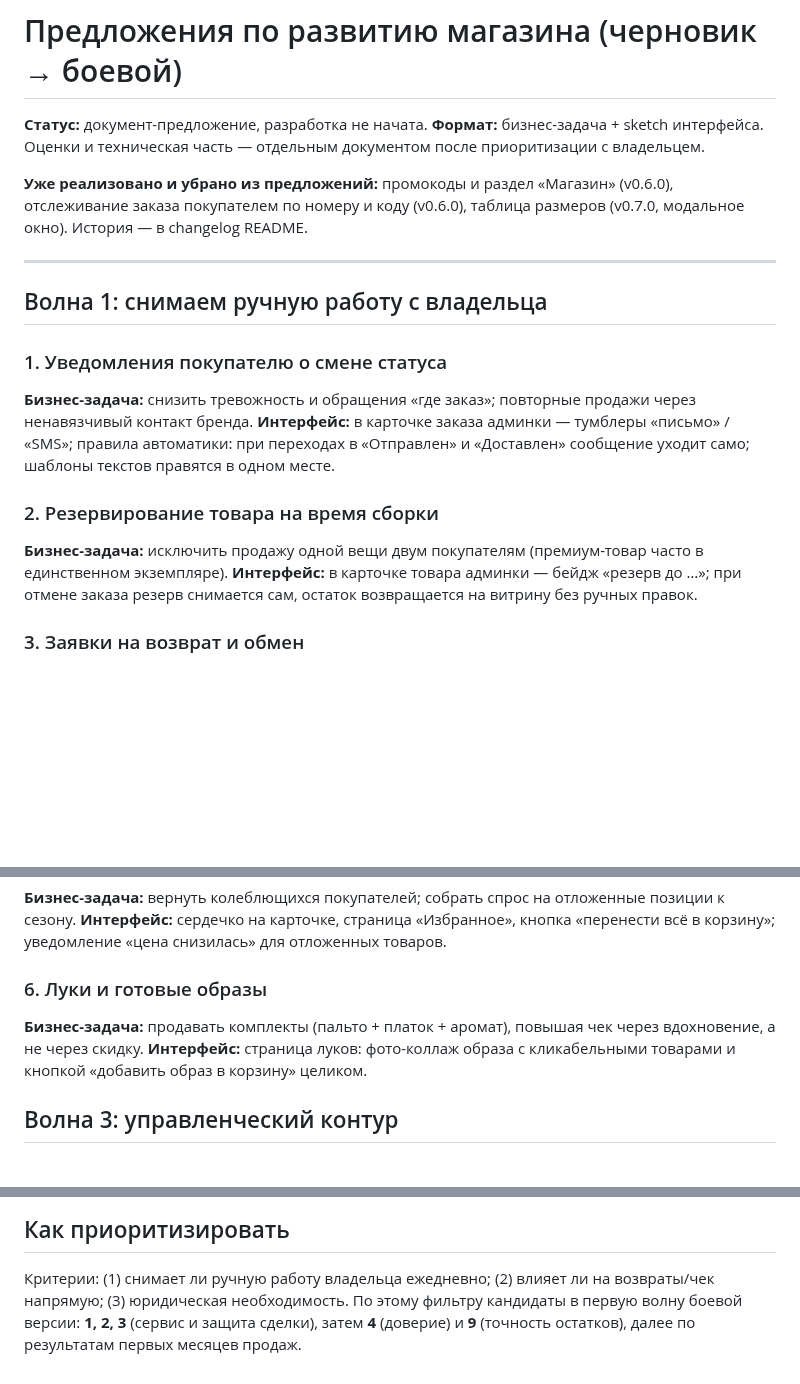
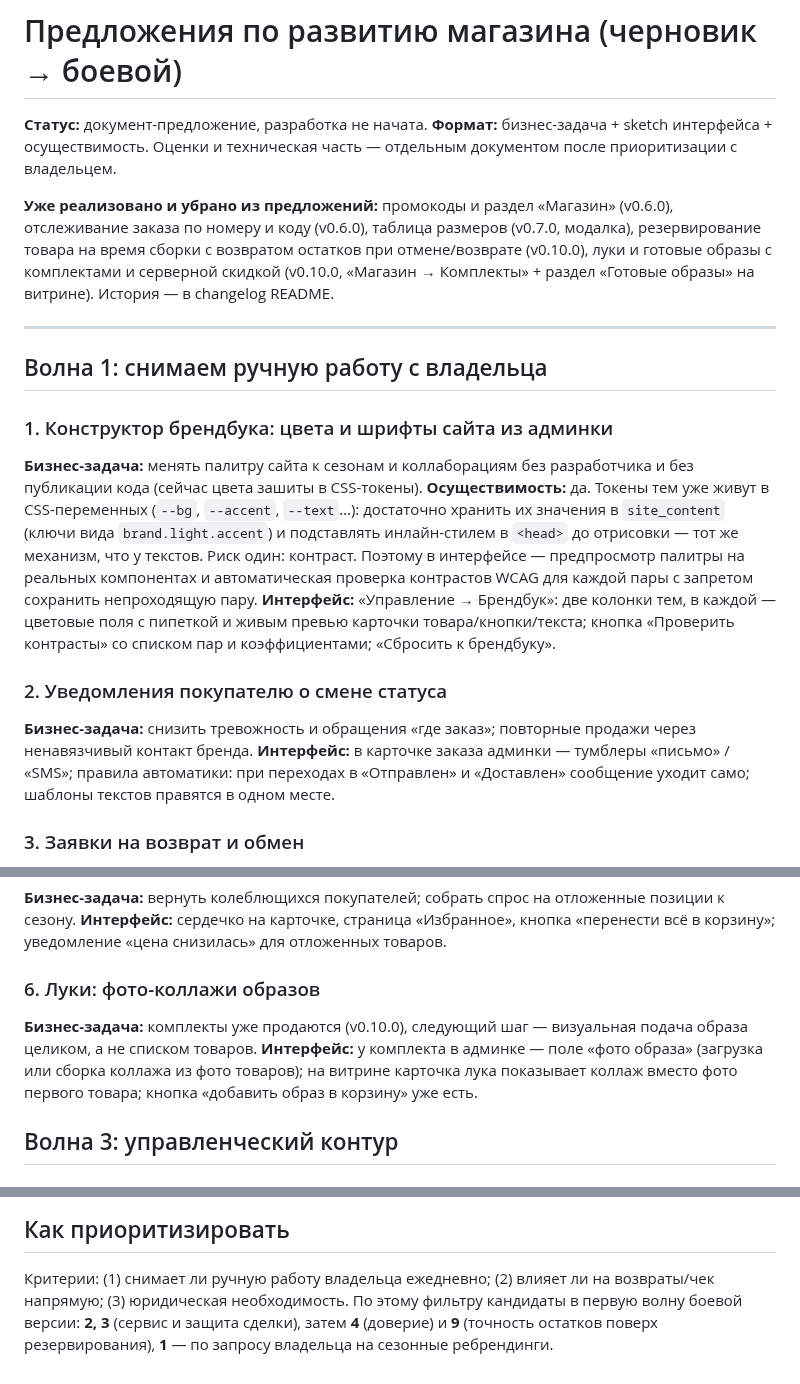
Before and after one commit to paprekolyx/Sisku, a Markdown page: docs/feature-proposals.md, 3 parts joined by grey strips. GitHub-like rendering; blank space fills up the shorter version.

```diff
--- a/docs/feature-proposals.md
+++ b/docs/feature-proposals.md
@@ -1,29 +1,38 @@
 # Предложения по развитию магазина (черновик → боевой)
 
 **Статус:** документ-предложение, разработка не начата.
-**Формат:** бизнес-задача + sketch интерфейса. Оценки и техническая часть —
-отдельным документом после приоритизации с владельцем.
+**Формат:** бизнес-задача + sketch интерфейса + осуществимость.
+Оценки и техническая часть — отдельным документом после приоритизации с владельцем.
 
 **Уже реализовано и убрано из предложений:** промокоды и раздел «Магазин» (v0.6.0),
-отслеживание заказа покупателем по номеру и коду (v0.6.0), таблица размеров
-(v0.7.0, модальное окно). История — в changelog README.
+отслеживание заказа по номеру и коду (v0.6.0), таблица размеров (v0.7.0, модалка),
+резервирование товара на время сборки с возвратом остатков при отмене/возврате
+(v0.10.0), луки и готовые образы с комплектами и серверной скидкой (v0.10.0,
+«Магазин → Комплекты» + раздел «Готовые образы» на витрине). История — в changelog README.
 
 ---
 
 ## Волна 1: снимаем ручную работу с владельца
 
-### 1. Уведомления покупателю о смене статуса
+### 1. Конструктор брендбука: цвета и шрифты сайта из админки
+**Бизнес-задача:** менять палитру сайта к сезонам и коллаборациям без разработчика
+и без публикации кода (сейчас цвета зашиты в CSS-токены).
+**Осуществимость:** да. Токены тем уже живут в CSS-переменных (`--bg`, `--accent`,
+`--text`…): достаточно хранить их значения в `site_content` (ключи вида
+`brand.light.accent`) и подставлять инлайн-стилем в `<head>` до отрисовки —
+тот же механизм, что у текстов. Риск один: контраст. Поэтому в интерфейсе —
+предпросмотр палитры на реальных компонентах и автоматическая проверка
+контрастов WCAG для каждой пары с запретом сохранить непроходящую пару.
+**Интерфейс:** «Управление → Брендбук»: две колонки тем, в каждой — цветовые
+поля с пипеткой и живым превью карточки товара/кнопки/текста; кнопка
+«Проверить контрасты» со списком пар и коэффициентами; «Сбросить к брендбуку».
+
+### 2. Уведомления покупателю о смене статуса
 **Бизнес-задача:** снизить тревожность и обращения «где заказ»; повторные продажи
 через ненавязчивый контакт бренда.
 **Интерфейс:** в карточке заказа админки — тумблеры «письмо» / «SMS»; правила
 автоматики: при переходах в «Отправлен» и «Доставлен» сообщение уходит само;
 шаблоны текстов правятся в одном месте.
-
-### 2. Резервирование товара на время сборки
-**Бизнес-задача:** исключить продажу одной вещи двум покупателям (премиум-товар
-часто в единственном экземпляре).
-**Интерфейс:** в карточке товара админки — бейдж «резерв до …»; при отмене заказа
-резерв снимается сам, остаток возвращается на витрину без ручных правок.
 
 ### 3. Заявки на возврат и обмен
 **Бизнес-задача:** оформить законный процесс возврата письменно, разгрузить
@@ -46,11 +55,12 @@
 **Интерфейс:** сердечко на карточке, страница «Избранное», кнопка «перенести всё
 в корзину»; уведомление «цена снизилась» для отложенных товаров.
 
-### 6. Луки и готовые образы
-**Бизнес-задача:** продавать комплекты (пальто + платок + аромат), повышая чек
-через вдохновение, а не через скидку.
-**Интерфейс:** страница луков: фото-коллаж образа с кликабельными товарами
-и кнопкой «добавить образ в корзину» целиком.
+### 6. Луки: фото-коллажи образов
+**Бизнес-задача:** комплекты уже продаются (v0.10.0), следующий шаг — визуальная
+подача образа целиком, а не списком товаров.
+**Интерфейс:** у комплекта в админке — поле «фото образа» (загрузка или сборка
+коллажа из фото товаров); на витрине карточка лука показывает коллаж вместо
+фото первого товара; кнопка «добавить образ в корзину» уже есть.
 
 ## Волна 3: управленческий контур
 
@@ -101,6 +112,6 @@
 
 Критерии: (1) снимает ли ручную работу владельца ежедневно; (2) влияет ли
 на возвраты/чек напрямую; (3) юридическая необходимость. По этому фильтру
-кандидаты в первую волну боевой версии: **1, 2, 3** (сервис и защита сделки),
-затем **4** (доверие) и **9** (точность остатков), далее по результатам
-первых месяцев продаж.
+кандидаты в первую волну боевой версии: **2, 3** (сервис и защита сделки),
+затем **4** (доверие) и **9** (точность остатков поверх резервирования),
+**1** — по запросу владельца на сезонные ребрендинги.
```
Also changed, not shown: other parts of docs/feature-proposals.md (+2 -1 lines), docs/update-v100.md (added, +48 -0 lines).
